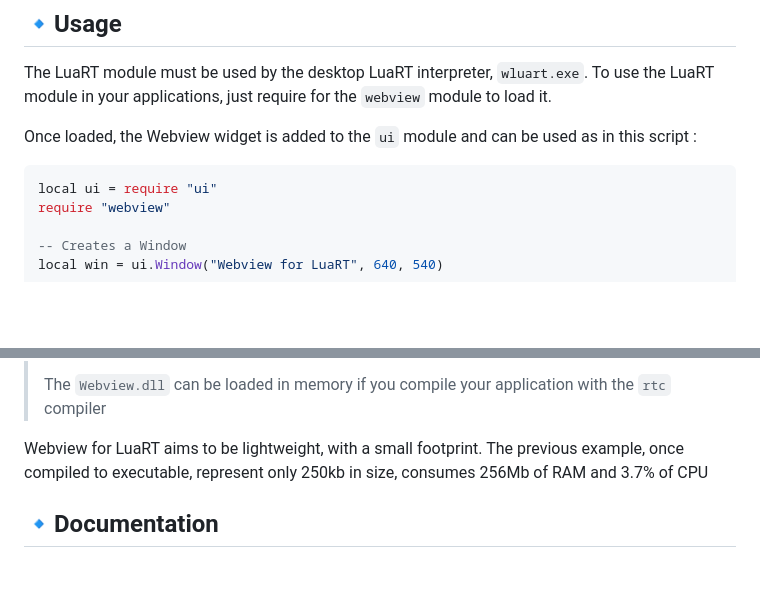
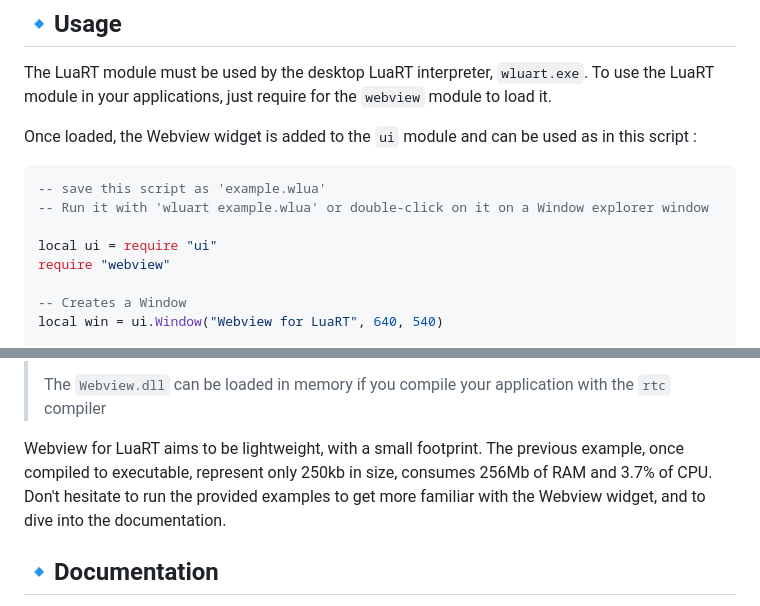
Before and after one commit to samyeyo/Webview, a Markdown page: README.md, 2 parts joined by grey strips. GitHub-like rendering; blank space fills up the shorter version.

````diff
--- a/README.md
+++ b/README.md
@@ -77,6 +77,9 @@ To use the LuaRT module in your applications, just require for the `webview` mod
 Once loaded, the Webview widget is added to the `ui` module and can be used as in this script :
 
 ```lua
+-- save this script as 'example.wlua'
+-- Run it with 'wluart example.wlua' or double-click on it on a Window explorer window
+
 local ui = require "ui"
 require "webview"
 
@@ -104,7 +107,9 @@ end
 >
 > The `Webview.dll` can be loaded in memory if you compile your application with the `rtc` compiler
 
-Webview for LuaRT aims to be lightweight, with a small footprint. The previous example, once compiled to executable, represent only 250kb in size, consumes 256Mb of RAM and 3.7% of CPU
+Webview for LuaRT aims to be lightweight, with a small footprint.
+The previous example, once compiled to executable, represent only 250kb in size, consumes 256Mb of RAM and 3.7% of CPU.
+Don't hesitate to run the provided examples to get more familiar with the Webview widget, and to dive into the documentation.
 
 ## :small_blue_diamond:Documentation
 
````
Also changed, not shown: other parts of README.md (+1 -1 lines).
